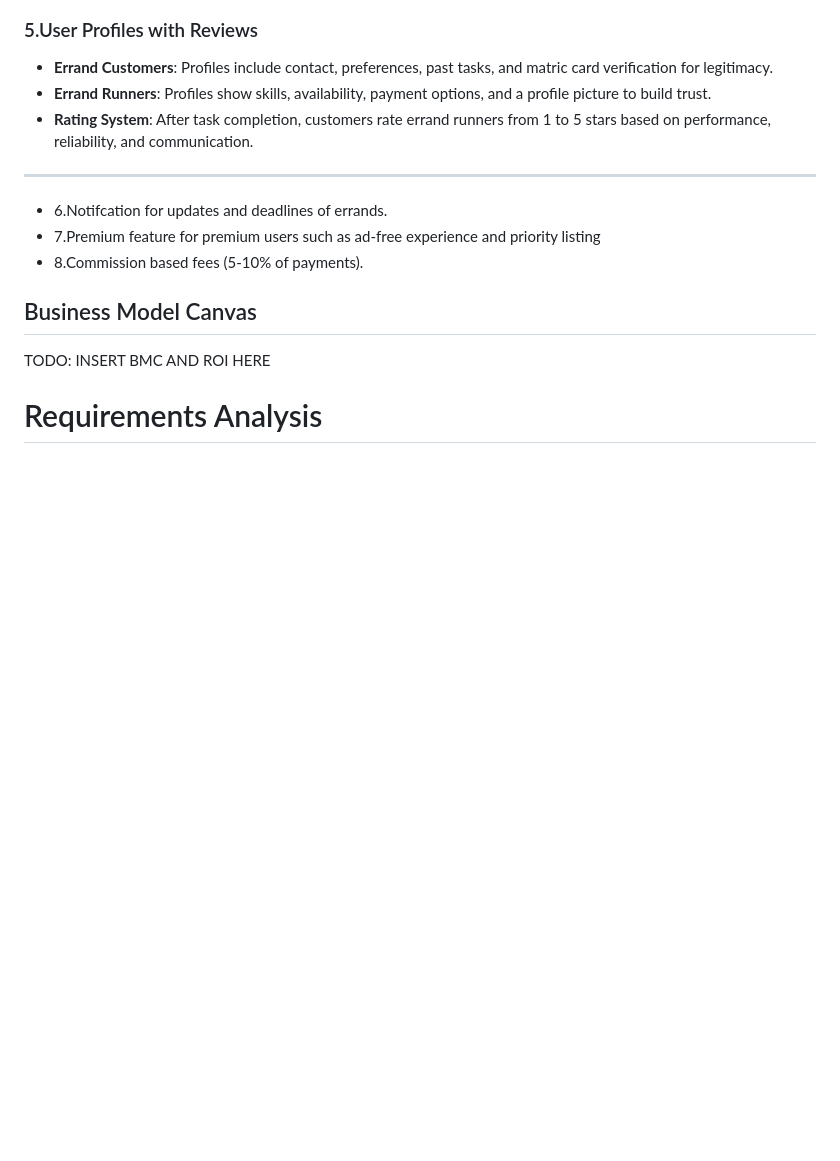
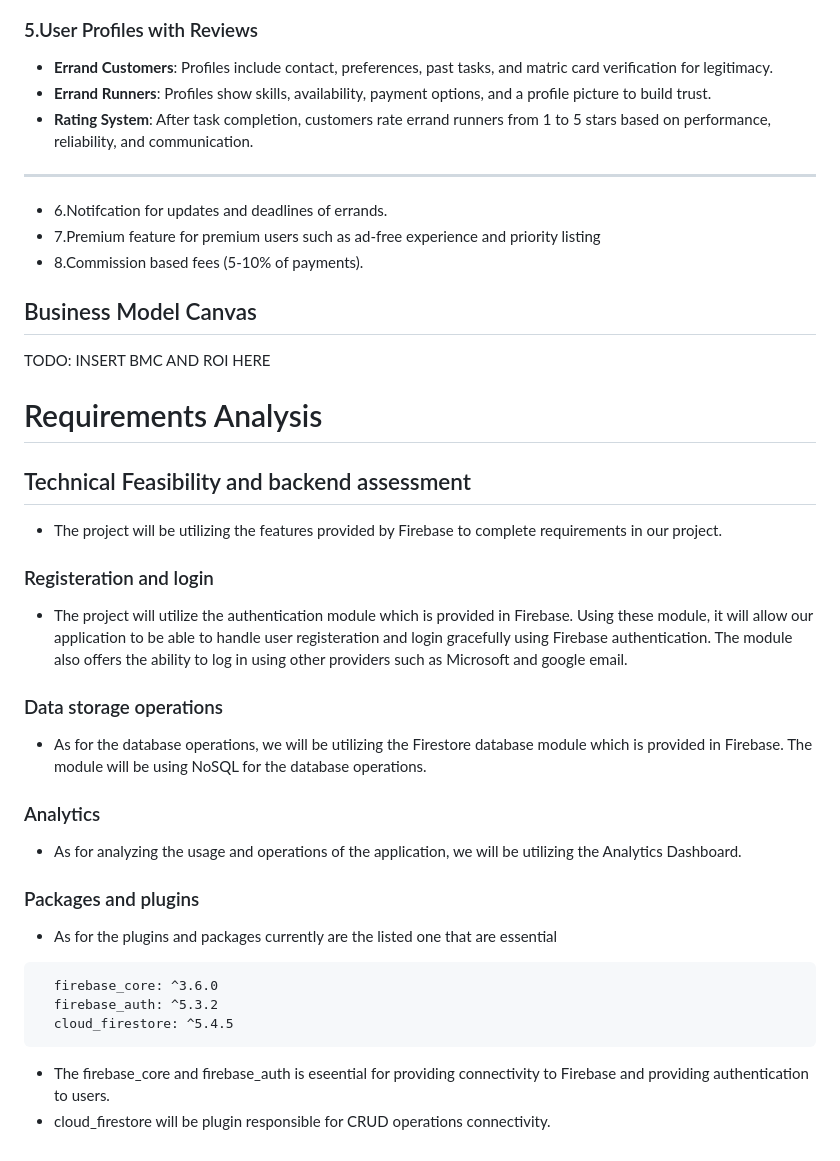
Before and after one commit to FarisArch/INFO-4335-OMEN, a Markdown page: Case Study 1/project_initiation.md, the part around the change. Rendered like a GitHub page; blank space fills up the shorter version.

Commit message:
Updated requirement analysis for technical analysis

````diff
--- a/Case Study 1/project_initiation.md
+++ b/Case Study 1/project_initiation.md
@@ -81,3 +81,20 @@ Mobile application (Android/IOS)
 TODO: INSERT BMC AND ROI HERE
 
 # Requirements Analysis
+## Technical Feasibility and backend assessment
+- The project will be utilizing the features provided by Firebase to complete requirements in our project.
+### Registeration and login
+- The project will utilize the authentication module which is provided in Firebase. Using these module, it will allow our application to be able to handle user registeration and login gracefully using Firebase authentication. The module also offers the ability to log in using other providers such as Microsoft and google email.
+### Data storage operations
+- As for the database operations, we will be utilizing the Firestore database module which is provided in Firebase. The module will be using NoSQL for the database operations.
+### Analytics
+- As for analyzing the usage and operations of the application, we will be utilizing the Analytics Dashboard.
+### Packages and plugins
+- As for the plugins and packages currently are the listed one that are essential
+```txt
+  firebase_core: ^3.6.0
+  firebase_auth: ^5.3.2
+  cloud_firestore: ^5.4.5
+```
+- The firebase_core and firebase_auth is eseential for providing connectivity to Firebase and providing authentication to users.
+- cloud_firestore will be plugin responsible for CRUD operations connectivity.
````
